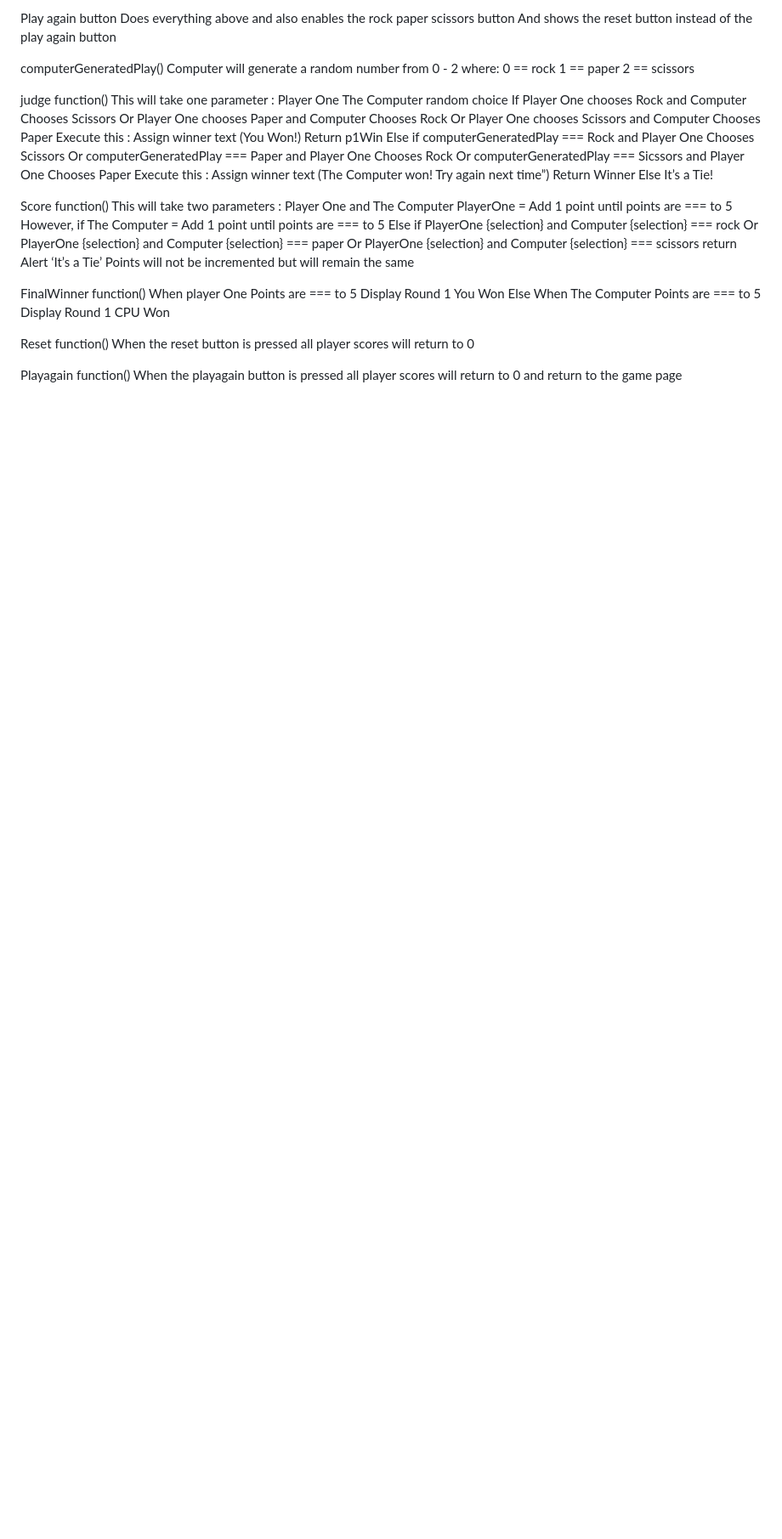
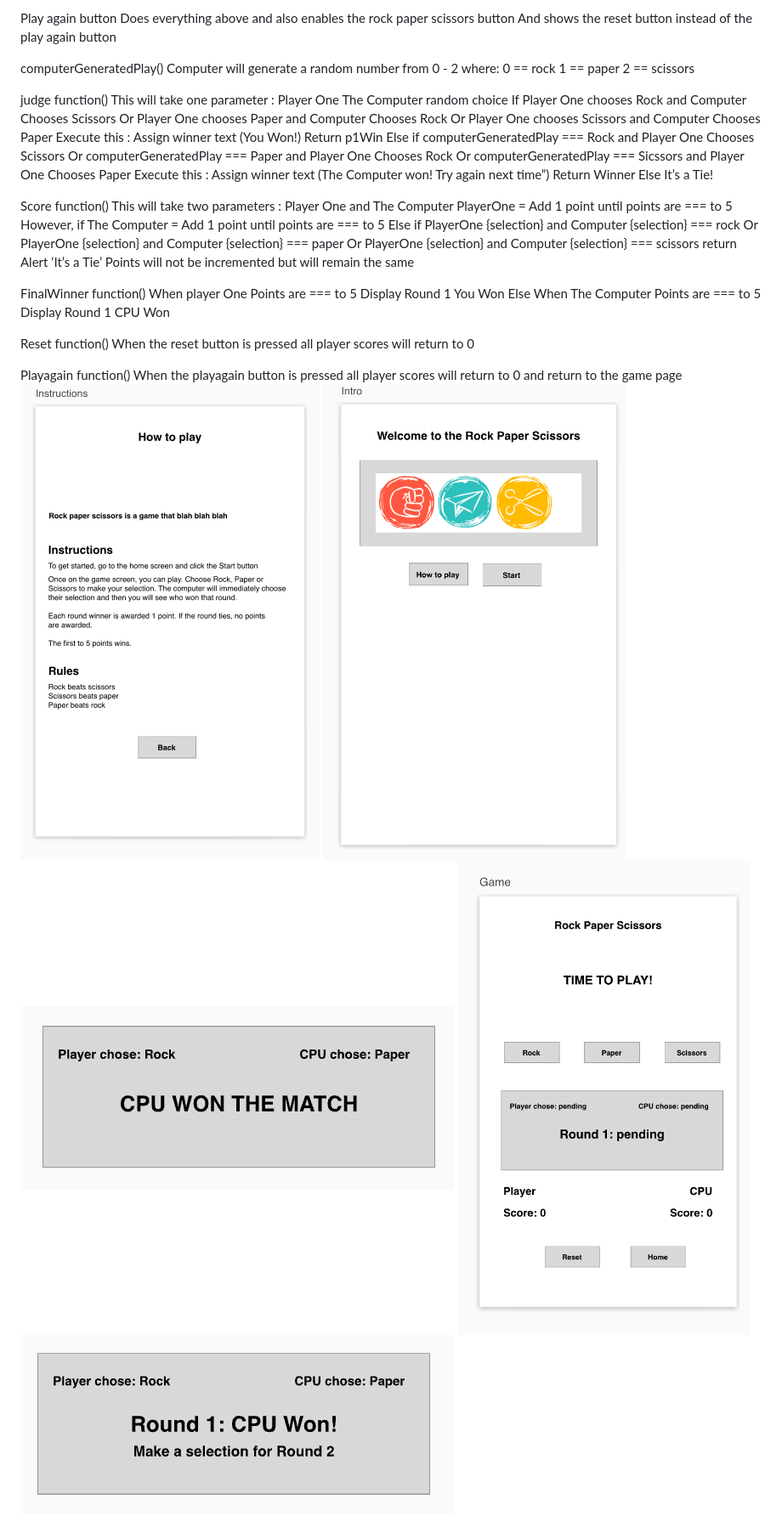
Before and after one commit to AyishaSandiford/rock-paper-scissors-pp2, a Markdown page: README.md, the part around the change. Shown: that part at 85% size. Rendered like a GitHub page; pictures changed too: assets/img/how-to-play-screen.png (added), assets/img/intro-screen.png (added), assets/img/play-screen.png (added); blank space fills up the shorter version.

Commit message:
Add images to of final project sketch

```diff
--- a/README.md
+++ b/README.md
@@ -207,3 +207,8 @@ When the reset button is pressed all player scores will return to 0
 
 Playagain function()
 When the playagain button is pressed all player scores will return to 0 and return to the game page
+![how-to-play-screen.png](assets/img/how-to-play-screen.png)
+![intro-screen.png](assets/img/intro-screen.png)
+![winner-img.png](assets/img/winner-img.png)
+![play-screen.png](assets/img/play-screen.png)
+![play-winner-.png](assets/img/play-winner-.png)
```
